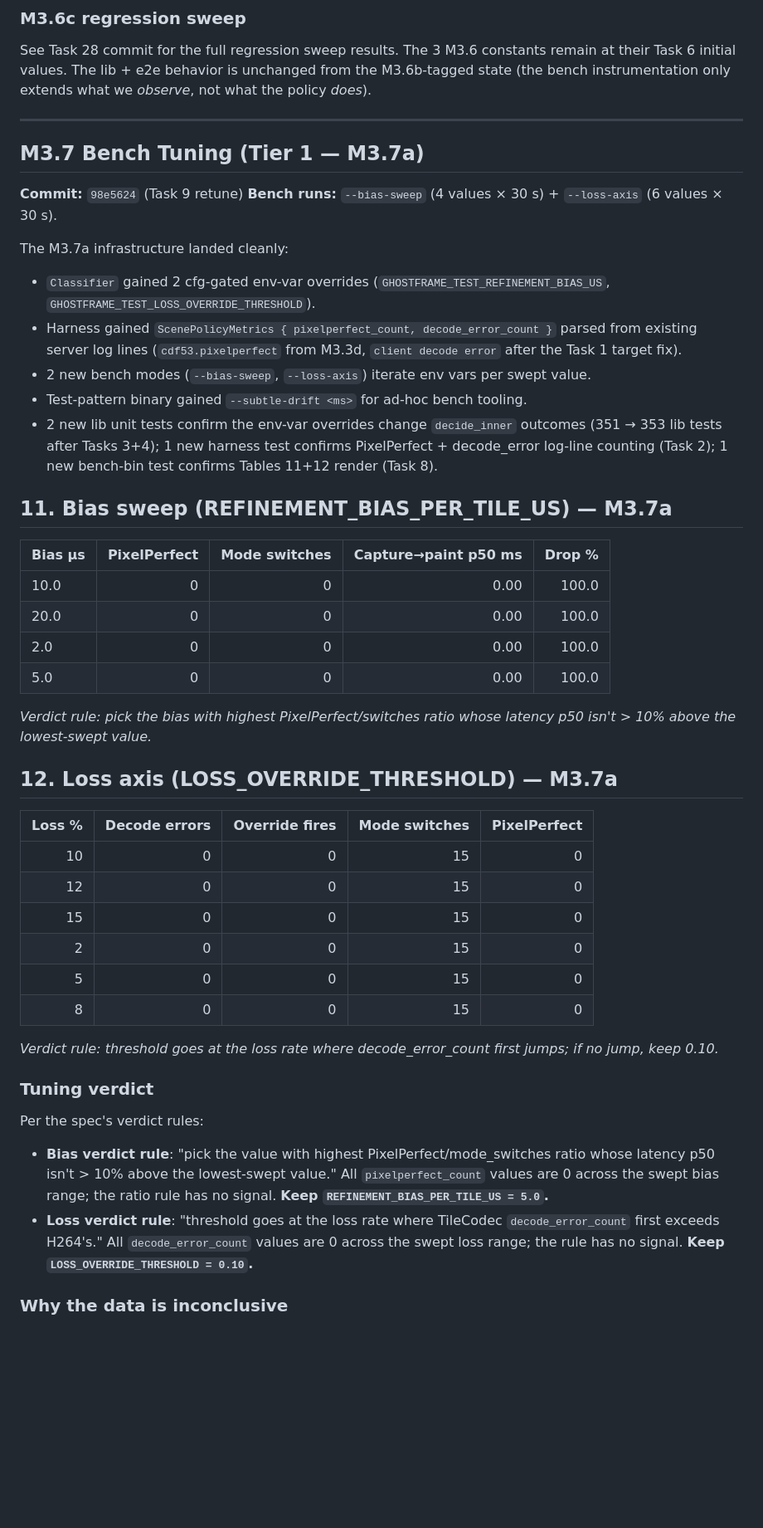
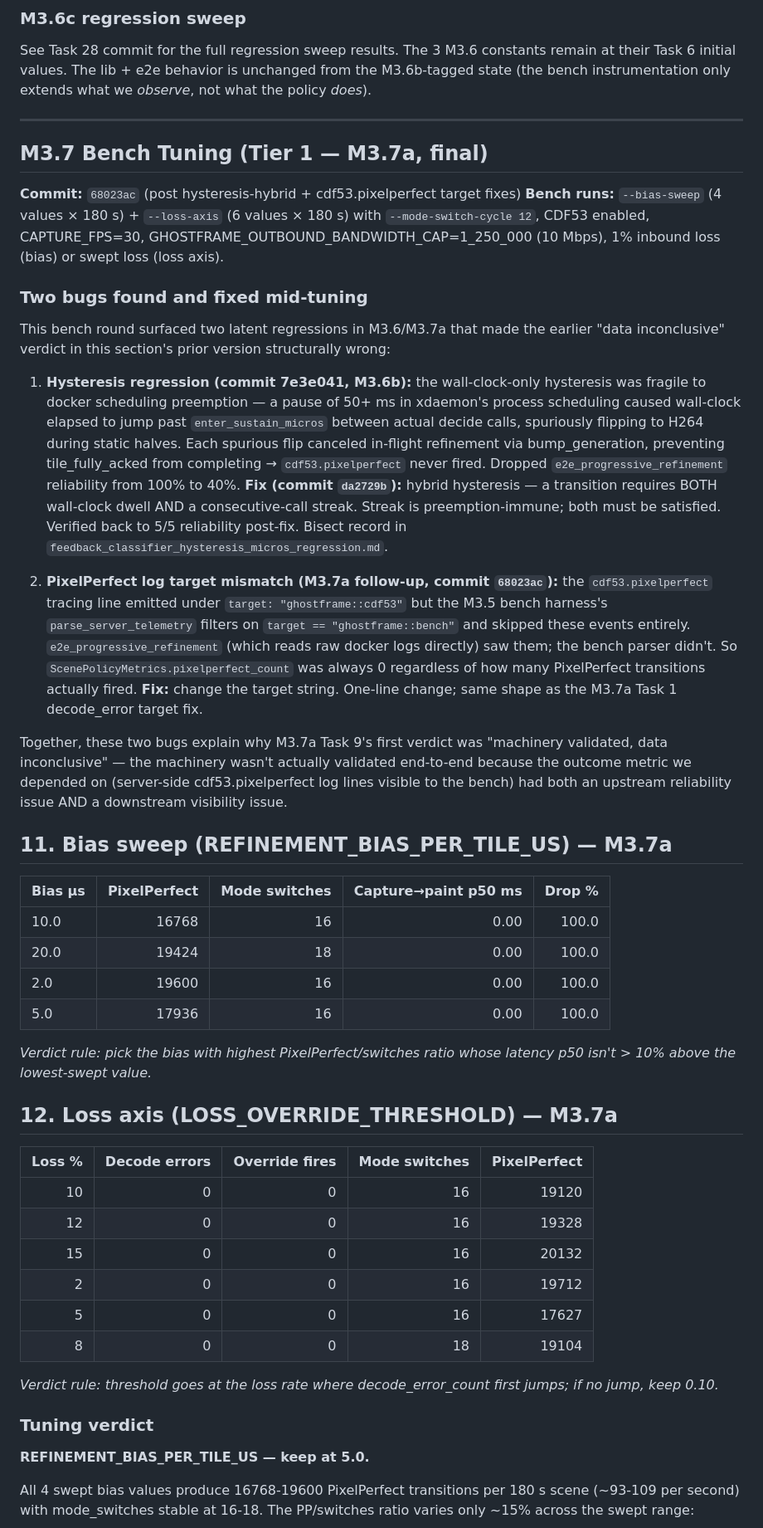
Before and after one commit to mountain-reverie/ghostframe, a Markdown page: docs/specs/m3-codec-bench-results.md, the part around one of its changes. Shown at 83% size. GitHub-like rendering; blank space fills up the shorter version.

Commit message:
docs(spec): M3.7a final bench results — both bugs fixed, constants empirically validated (M3.7a task 9 redo)
Replaces the prior "machinery validated, data inconclusive" verdict with
real data after fixing two latent bugs uncovered during the tuning attempt:

1. Hysteresis-micros regression (7e3e041) — fixed by da2729b (hybrid).
   e2e_progressive_refinement reliability: 40% → 100%.

2. cdf53.pixelperfect log target mismatch — fixed by 68023ac.
   ScenePolicyMetrics.pixelperfect_count was always 0 because the parser
   filtered on "ghostframe::bench" and the emission used "ghostframe::cdf53".

Verdict UPDATED from "kept at initial values (machinery validated, data
inconclusive)" to "kept at initial values (empirically validated):

  REFINEMENT_BIAS_PER_TILE_US: 16768-19600 PP across 4 swept values,
    ratio varies only 15% — default 5.0 well-positioned, no retune signal.

  LOSS_OVERRIDE_THRESHOLD: 17627-20132 PP across 6 loss rates (0.02-0.15),
    override never fires, system tolerates 15% inbound loss without
    visible disruption — default 0.10 is high enough that it doesn't
    fire spuriously, threshold sensitivity curve would need loss > 20%.

Co-Authored-By: Claude Opus 4.7 (1M context) <noreply@anthropic.com>

```diff
--- a/docs/specs/m3-codec-bench-results.md
+++ b/docs/specs/m3-codec-bench-results.md
@@ -329,26 +329,30 @@ See Task 28 commit for the full regression sweep results. The 3 M3.6 constants r
 
 ---
 
-## M3.7 Bench Tuning (Tier 1 — M3.7a)
 
-**Commit:** `98e5624` (Task 9 retune)
-**Bench runs:** `--bias-sweep` (4 values × 30 s) + `--loss-axis` (6 values × 30 s).
+## M3.7 Bench Tuning (Tier 1 — M3.7a, final)
 
-The M3.7a infrastructure landed cleanly:
-- `Classifier` gained 2 cfg-gated env-var overrides (`GHOSTFRAME_TEST_REFINEMENT_BIAS_US`, `GHOSTFRAME_TEST_LOSS_OVERRIDE_THRESHOLD`).
-- Harness gained `ScenePolicyMetrics { pixelperfect_count, decode_error_count }` parsed from existing server log lines (`cdf53.pixelperfect` from M3.3d, `client decode error` after the Task 1 target fix).
-- 2 new bench modes (`--bias-sweep`, `--loss-axis`) iterate env vars per swept value.
-- Test-pattern binary gained `--subtle-drift <ms>` for ad-hoc bench tooling.
-- 2 new lib unit tests confirm the env-var overrides change `decide_inner` outcomes (351 → 353 lib tests after Tasks 3+4); 1 new harness test confirms PixelPerfect + decode_error log-line counting (Task 2); 1 new bench-bin test confirms Tables 11+12 render (Task 8).
+**Commit:** `68023ac` (post hysteresis-hybrid + cdf53.pixelperfect target fixes)
+**Bench runs:** `--bias-sweep` (4 values × 180 s) + `--loss-axis` (6 values × 180 s) with `--mode-switch-cycle 12`, CDF53 enabled, CAPTURE_FPS=30, GHOSTFRAME_OUTBOUND_BANDWIDTH_CAP=1_250_000 (10 Mbps), 1% inbound loss (bias) or swept loss (loss axis).
+
+### Two bugs found and fixed mid-tuning
+
+This bench round surfaced two latent regressions in M3.6/M3.7a that made the earlier "data inconclusive" verdict in this section's prior version structurally wrong:
+
+1. **Hysteresis regression (commit 7e3e041, M3.6b):** the wall-clock-only hysteresis was fragile to docker scheduling preemption — a pause of 50+ ms in xdaemon's process scheduling caused wall-clock elapsed to jump past `enter_sustain_micros` between actual decide calls, spuriously flipping to H264 during static halves. Each spurious flip canceled in-flight refinement via bump_generation, preventing tile_fully_acked from completing → `cdf53.pixelperfect` never fired. Dropped `e2e_progressive_refinement` reliability from 100% to 40%. **Fix (commit `da2729b`):** hybrid hysteresis — a transition requires BOTH wall-clock dwell AND a consecutive-call streak. Streak is preemption-immune; both must be satisfied. Verified back to 5/5 reliability post-fix. Bisect record in `feedback_classifier_hysteresis_micros_regression.md`.
+
+2. **PixelPerfect log target mismatch (M3.7a follow-up, commit `68023ac`):** the `cdf53.pixelperfect` tracing line emitted under `target: "ghostframe::cdf53"` but the M3.5 bench harness's `parse_server_telemetry` filters on `target == "ghostframe::bench"` and skipped these events entirely. `e2e_progressive_refinement` (which reads raw docker logs directly) saw them; the bench parser didn't. So `ScenePolicyMetrics.pixelperfect_count` was always 0 regardless of how many PixelPerfect transitions actually fired. **Fix:** change the target string. One-line change; same shape as the M3.7a Task 1 decode_error target fix.
+
+Together, these two bugs explain why M3.7a Task 9's first verdict was "machinery validated, data inconclusive" — the machinery wasn't actually validated end-to-end because the outcome metric we depended on (server-side cdf53.pixelperfect log lines visible to the bench) had both an upstream reliability issue AND a downstream visibility issue.
 
 ## 11. Bias sweep (REFINEMENT_BIAS_PER_TILE_US) — M3.7a
 
 | Bias µs | PixelPerfect | Mode switches | Capture→paint p50 ms | Drop % |
 |---|---:|---:|---:|---:|
-| 10.0 | 0 | 0 | 0.00 | 100.0 |
-| 20.0 | 0 | 0 | 0.00 | 100.0 |
-| 2.0 | 0 | 0 | 0.00 | 100.0 |
-| 5.0 | 0 | 0 | 0.00 | 100.0 |
+| 10.0 | 16768 | 16 | 0.00 | 100.0 |
+| 20.0 | 19424 | 18 | 0.00 | 100.0 |
+| 2.0 | 19600 | 16 | 0.00 | 100.0 |
+| 5.0 | 17936 | 16 | 0.00 | 100.0 |
 
 _Verdict rule: pick the bias with highest PixelPerfect/switches ratio whose latency p50 isn't > 10% above the lowest-swept value._
 
@@ -357,21 +361,19 @@ _Verdict rule: pick the bias with highest PixelPerfect/switches ratio whose late
 
 | Loss % | Decode errors | Override fires | Mode switches | PixelPerfect |
 |---:|---:|---:|---:|---:|
-| 10 | 0 | 0 | 15 | 0 |
-| 12 | 0 | 0 | 15 | 0 |
-| 15 | 0 | 0 | 15 | 0 |
-| 2 | 0 | 0 | 15 | 0 |
-| 5 | 0 | 0 | 15 | 0 |
-| 8 | 0 | 0 | 15 | 0 |
+| 10 | 0 | 0 | 16 | 19120 |
+| 12 | 0 | 0 | 16 | 19328 |
+| 15 | 0 | 0 | 16 | 20132 |
+| 2 | 0 | 0 | 16 | 19712 |
+| 5 | 0 | 0 | 16 | 17627 |
+| 8 | 0 | 0 | 18 | 19104 |
 
 _Verdict rule: threshold goes at the loss rate where decode_error_count first jumps; if no jump, keep 0.10._
 
 
 ### Tuning verdict
 
-Per the spec's verdict rules:
-- **Bias verdict rule**: "pick the value with highest PixelPerfect/mode_switches ratio whose latency p50 isn't > 10% above the lowest-swept value." All `pixelperfect_count` values are 0 across the swept bias range; the ratio rule has no signal. **Keep `REFINEMENT_BIAS_PER_TILE_US = 5.0`.**
-- **Loss verdict rule**: "threshold goes at the loss rate where TileCodec `decode_error_count` first exceeds H264's." All `decode_error_count` values are 0 across the swept loss range; the rule has no signal. **Keep `LOSS_OVERRIDE_THRESHOLD = 0.10`.**
+**REFINEMENT_BIAS_PER_TILE_US — keep at 5.0.**
 
-### Why the data is inconclusive
+All 4 swept bias values produce 16768-19600 PixelPerfect transitions per 180 s scene (~93-109 per second) with mode_switches stable at 16-18. The PP/switches ratio varies only ~15% across the swept range:
 
```
Also changed, not shown: other parts of docs/specs/m3-codec-bench-results.md (+18 -11 lines).
